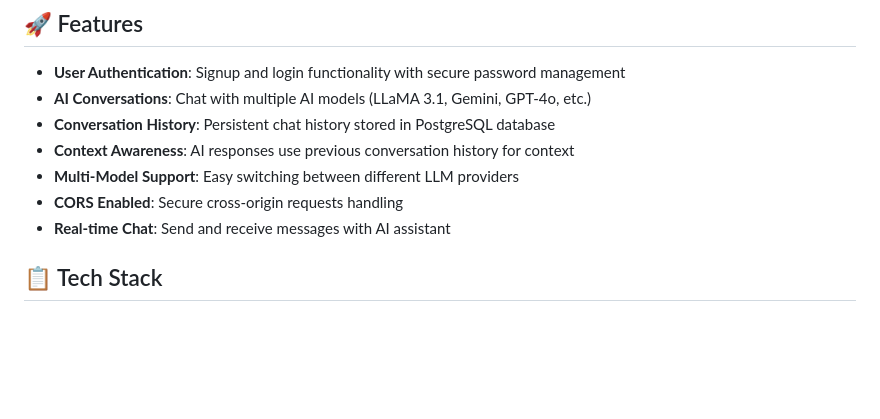
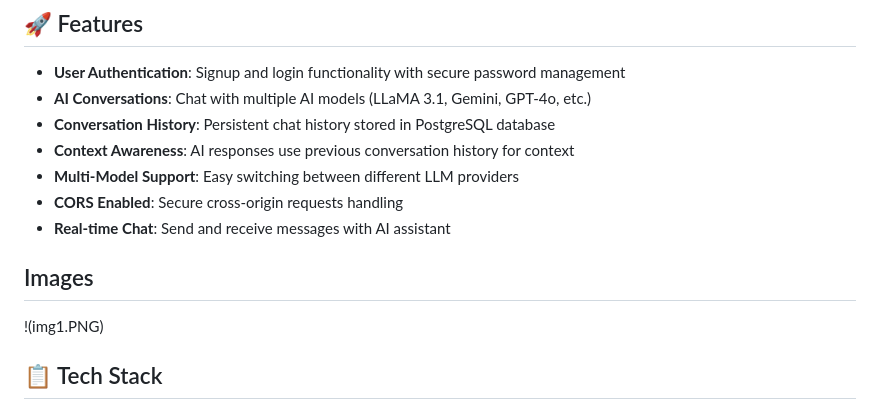
Before and after one commit to officialasghar/ChatBot_with_history-using-langchain-Fastapi, a Markdown page: README.md, the part around the change. GitHub-like rendering; blank space fills up the shorter version.

```diff
--- a/README.md
+++ b/README.md
@@ -11,6 +11,10 @@ A full-stack chatbot application with user authentication, conversation history,
 - **Multi-Model Support**: Easy switching between different LLM providers
 - **CORS Enabled**: Secure cross-origin requests handling
 - **Real-time Chat**: Send and receive messages with AI assistant
+
+## Images
+!(img1.PNG)
+
 
 ## 📋 Tech Stack
 
```
